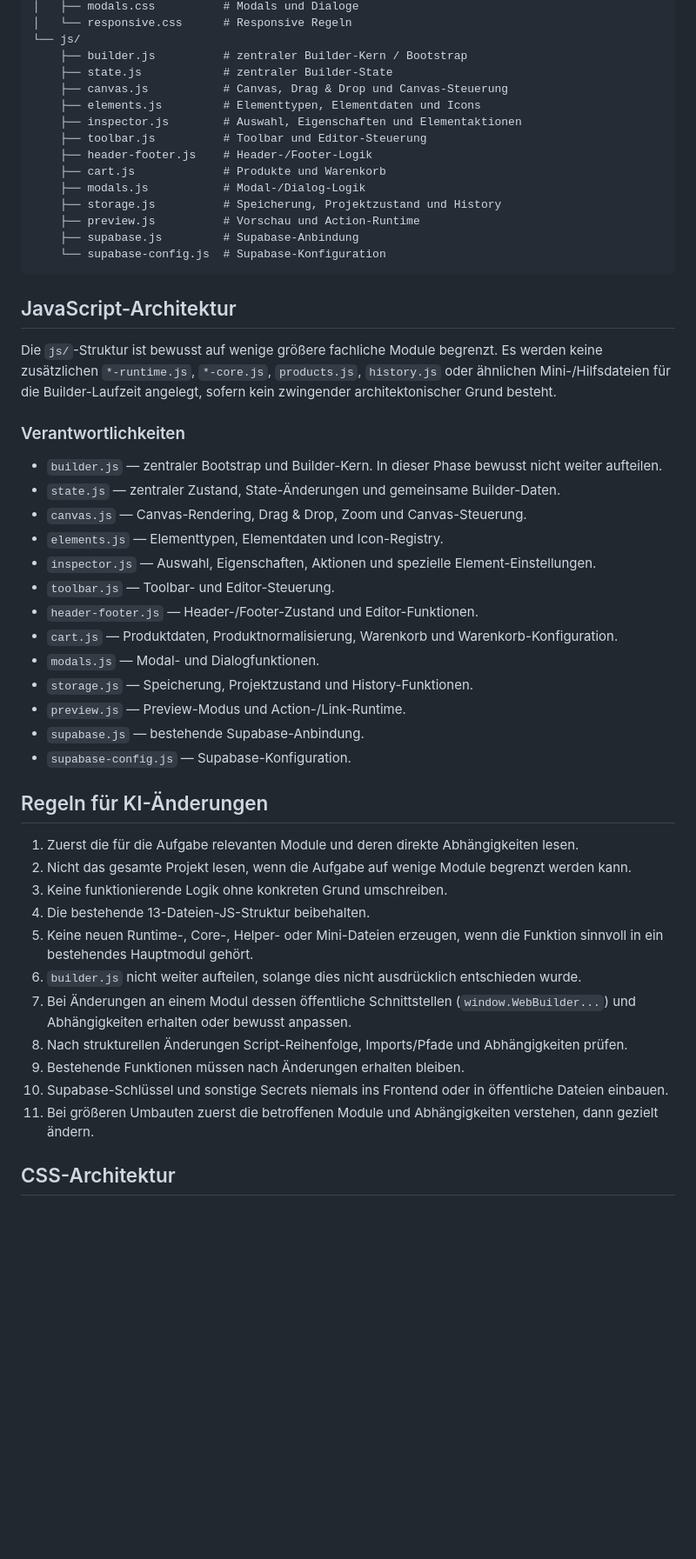
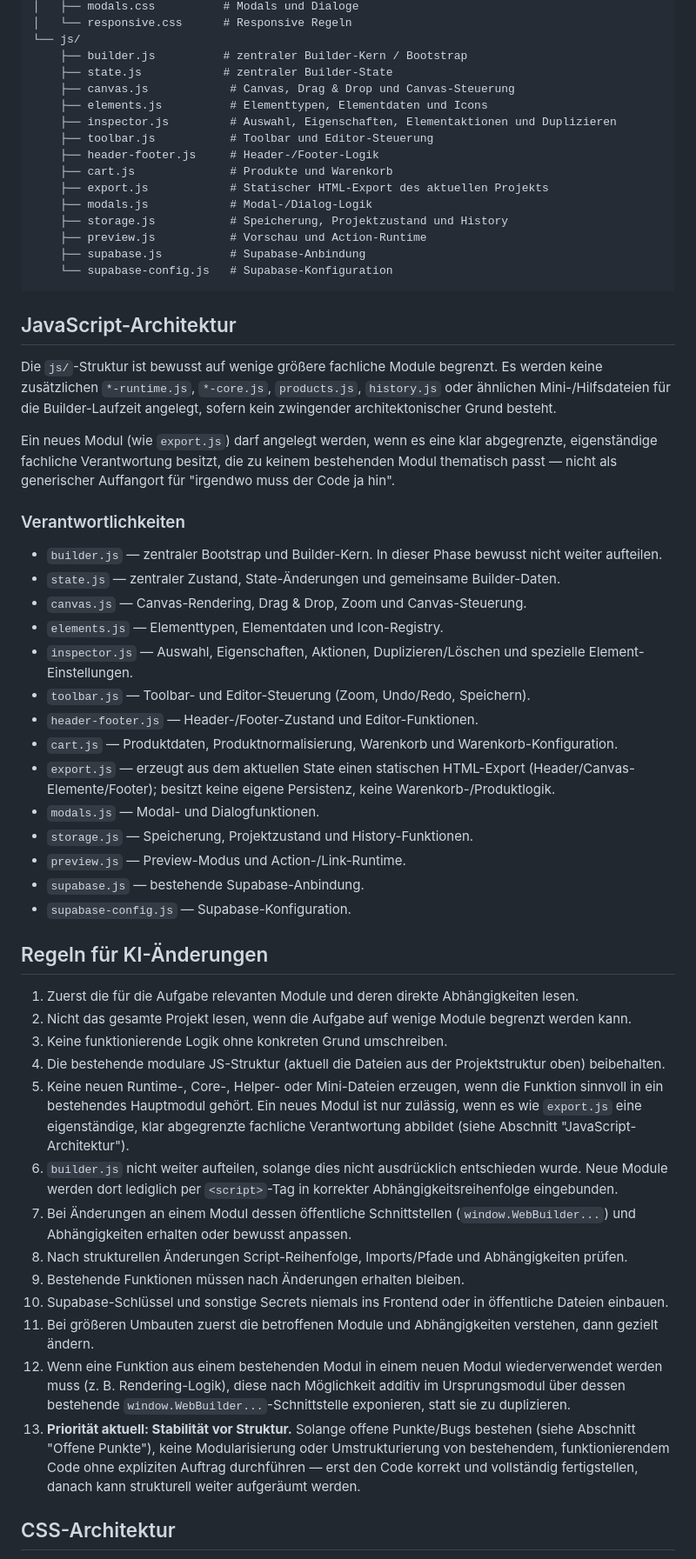
Before and after one commit to KubaM381/WebBuilder, a Markdown page: README.md, the part around one of its changes. Shown at 87% size. Drawn GitHub-style; blank space fills up the shorter version.

````diff
--- a/README.md
+++ b/README.md
@@ -22,22 +22,25 @@ WebBuilder/
 └── js/
     ├── builder.js          # zentraler Builder-Kern / Bootstrap
     ├── state.js            # zentraler Builder-State
-    ├── canvas.js           # Canvas, Drag & Drop und Canvas-Steuerung
-    ├── elements.js         # Elementtypen, Elementdaten und Icons
-    ├── inspector.js        # Auswahl, Eigenschaften und Elementaktionen
-    ├── toolbar.js          # Toolbar und Editor-Steuerung
-    ├── header-footer.js    # Header-/Footer-Logik
-    ├── cart.js             # Produkte und Warenkorb
-    ├── modals.js           # Modal-/Dialog-Logik
-    ├── storage.js          # Speicherung, Projektzustand und History
-    ├── preview.js          # Vorschau und Action-Runtime
-    ├── supabase.js         # Supabase-Anbindung
-    └── supabase-config.js  # Supabase-Konfiguration
+    ├── canvas.js            # Canvas, Drag & Drop und Canvas-Steuerung
+    ├── elements.js          # Elementtypen, Elementdaten und Icons
+    ├── inspector.js         # Auswahl, Eigenschaften, Elementaktionen und Duplizieren
+    ├── toolbar.js           # Toolbar und Editor-Steuerung
+    ├── header-footer.js     # Header-/Footer-Logik
+    ├── cart.js              # Produkte und Warenkorb
+    ├── export.js            # Statischer HTML-Export des aktuellen Projekts
+    ├── modals.js            # Modal-/Dialog-Logik
+    ├── storage.js           # Speicherung, Projektzustand und History
+    ├── preview.js           # Vorschau und Action-Runtime
+    ├── supabase.js          # Supabase-Anbindung
+    └── supabase-config.js   # Supabase-Konfiguration
 ```
 
 ## JavaScript-Architektur
 
 Die `js/`-Struktur ist bewusst auf wenige größere fachliche Module begrenzt. Es werden keine zusätzlichen `*-runtime.js`, `*-core.js`, `products.js`, `history.js` oder ähnlichen Mini-/Hilfsdateien für die Builder-Laufzeit angelegt, sofern kein zwingender architektonischer Grund besteht.
+
+Ein neues Modul (wie `export.js`) darf angelegt werden, wenn es eine klar abgegrenzte, eigenständige fachliche Verantwortung besitzt, die zu keinem bestehenden Modul thematisch passt — nicht als generischer Auffangort für "irgendwo muss der Code ja hin".
 
 ### Verantwortlichkeiten
 
@@ -45,10 +48,11 @@ Die `js/`-Struktur ist bewusst auf wenige größere fachliche Module begrenzt. E
 - `state.js` — zentraler Zustand, State-Änderungen und gemeinsame Builder-Daten.
 - `canvas.js` — Canvas-Rendering, Drag & Drop, Zoom und Canvas-Steuerung.
 - `elements.js` — Elementtypen, Elementdaten und Icon-Registry.
-- `inspector.js` — Auswahl, Eigenschaften, Aktionen und spezielle Element-Einstellungen.
-- `toolbar.js` — Toolbar- und Editor-Steuerung.
+- `inspector.js` — Auswahl, Eigenschaften, Aktionen, Duplizieren/Löschen und spezielle Element-Einstellungen.
+- `toolbar.js` — Toolbar- und Editor-Steuerung (Zoom, Undo/Redo, Speichern).
 - `header-footer.js` — Header-/Footer-Zustand und Editor-Funktionen.
 - `cart.js` — Produktdaten, Produktnormalisierung, Warenkorb und Warenkorb-Konfiguration.
+- `export.js` — erzeugt aus dem aktuellen State einen statischen HTML-Export (Header/Canvas-Elemente/Footer); besitzt keine eigene Persistenz, keine Warenkorb-/Produktlogik.
 - `modals.js` — Modal- und Dialogfunktionen.
 - `storage.js` — Speicherung, Projektzustand und History-Funktionen.
 - `preview.js` — Preview-Modus und Action-/Link-Runtime.
@@ -60,14 +64,16 @@ Die `js/`-Struktur ist bewusst auf wenige größere fachliche Module begrenzt. E
 1. Zuerst die für die Aufgabe relevanten Module und deren direkte Abhängigkeiten lesen.
 2. Nicht das gesamte Projekt lesen, wenn die Aufgabe auf wenige Module begrenzt werden kann.
 3. Keine funktionierende Logik ohne konkreten Grund umschreiben.
-4. Die bestehende 13-Dateien-JS-Struktur beibehalten.
-5. Keine neuen Runtime-, Core-, Helper- oder Mini-Dateien erzeugen, wenn die Funktion sinnvoll in ein bestehendes Hauptmodul gehört.
-6. `builder.js` nicht weiter aufteilen, solange dies nicht ausdrücklich entschieden wurde.
+4. Die bestehende modulare JS-Struktur (aktuell die Dateien aus der Projektstruktur oben) beibehalten.
+5. Keine neuen Runtime-, Core-, Helper- oder Mini-Dateien erzeugen, wenn die Funktion sinnvoll in ein bestehendes Hauptmodul gehört. Ein neues Modul ist nur zulässig, wenn es wie `export.js` eine eigenständige, klar abgegrenzte fachliche Verantwortung abbildet (siehe Abschnitt "JavaScript-Architektur").
+6. `builder.js` nicht weiter aufteilen, solange dies nicht ausdrücklich entschieden wurde. Neue Module werden dort lediglich per `<script>`-Tag in korrekter Abhängigkeitsreihenfolge eingebunden.
 7. Bei Änderungen an einem Modul dessen öffentliche Schnittstellen (`window.WebBuilder...`) und Abhängigkeiten erhalten oder bewusst anpassen.
 8. Nach strukturellen Änderungen Script-Reihenfolge, Imports/Pfade und Abhängigkeiten prüfen.
 9. Bestehende Funktionen müssen nach Änderungen erhalten bleiben.
 10. Supabase-Schlüssel und sonstige Secrets niemals ins Frontend oder in öffentliche Dateien einbauen.
 11. Bei größeren Umbauten zuerst die betroffenen Module und Abhängigkeiten verstehen, dann gezielt ändern.
+12. Wenn eine Funktion aus einem bestehenden Modul in einem neuen Modul wiederverwendet werden muss (z. B. Rendering-Logik), diese nach Möglichkeit additiv im Ursprungsmodul über dessen bestehende `window.WebBuilder...`-Schnittstelle exponieren, statt sie zu duplizieren.
+13. **Priorität aktuell: Stabilität vor Struktur.** Solange offene Punkte/Bugs bestehen (siehe Abschnitt "Offene Punkte"), keine Modularisierung oder Umstrukturierung von bestehendem, funktionierendem Code ohne expliziten Auftrag durchführen — erst den Code korrekt und vollständig fertigstellen, danach kann strukturell weiter aufgeräumt werden.
 
 ## CSS-Architektur
 
````
Also changed, not shown: other parts of README.md (+29 -0 lines).
